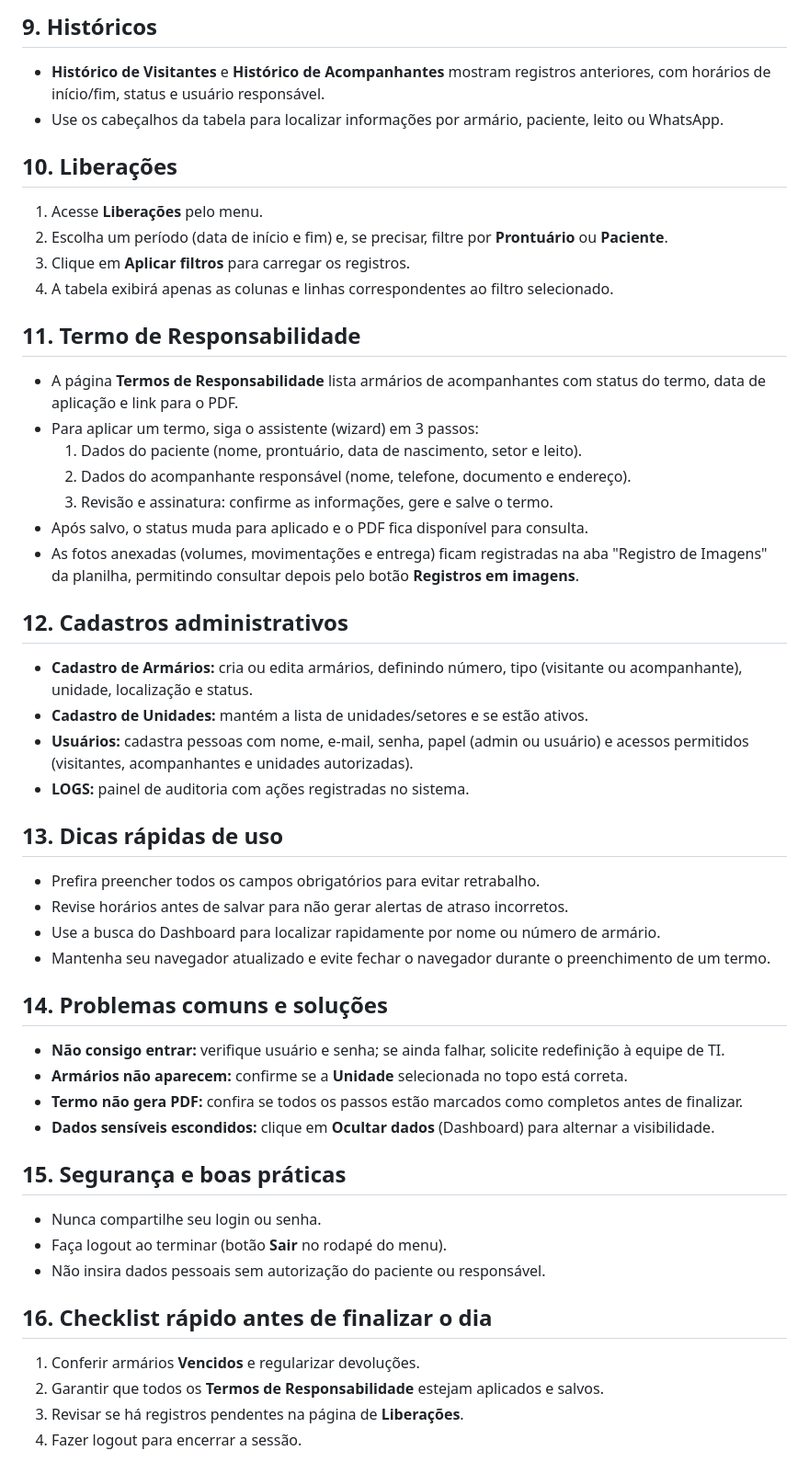
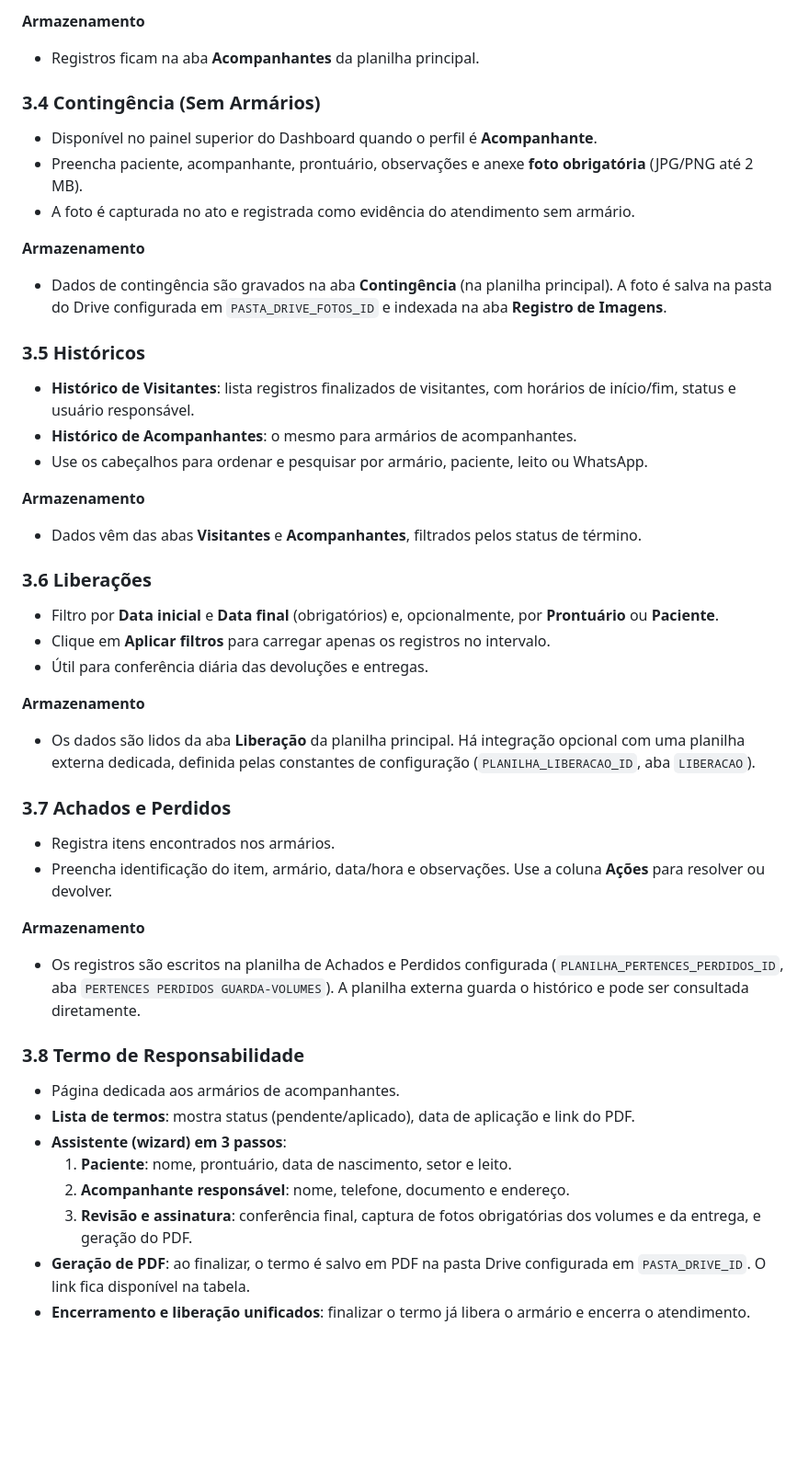
Before and after one commit to Lukyammm/Consign, a Markdown page: MANUAL_DO_USUARIO.md, the part around the change printed below. Shown: that part at 92% size. Drawn GitHub-style; blank space fills up the shorter version.

```diff
--- a/MANUAL_DO_USUARIO.md
+++ b/MANUAL_DO_USUARIO.md
@@ -59,48 +44,45 @@ Este manual foi pensado para quem não é técnico. Ele explica, em linguagem di
 
-## 9. Históricos
-- **Histórico de Visitantes** e **Histórico de Acompanhantes** mostram registros anteriores, com horários de início/fim, status e usuário responsável.
-- Use os cabeçalhos da tabela para localizar informações por armário, paciente, leito ou WhatsApp.
+**Armazenamento**
+- Registros ficam na aba **Acompanhantes** da planilha principal.
 
-## 10. Liberações
-1. Acesse **Liberações** pelo menu.
-2. Escolha um período (data de início e fim) e, se precisar, filtre por **Prontuário** ou **Paciente**.
-3. Clique em **Aplicar filtros** para carregar os registros.
-4. A tabela exibirá apenas as colunas e linhas correspondentes ao filtro selecionado.
+### 3.4 Contingência (Sem Armários)
+- Disponível no painel superior do Dashboard quando o perfil é **Acompanhante**.
+- Preencha paciente, acompanhante, prontuário, observações e anexe **foto obrigatória** (JPG/PNG até 2 MB).
+- A foto é capturada no ato e registrada como evidência do atendimento sem armário.
 
-## 11. Termo de Responsabilidade
-- A página **Termos de Responsabilidade** lista armários de acompanhantes com status do termo, data de aplicação e link para o PDF.
-- Para aplicar um termo, siga o assistente (wizard) em 3 passos:
-  1. Dados do paciente (nome, prontuário, data de nascimento, setor e leito).
-  2. Dados do acompanhante responsável (nome, telefone, documento e endereço).
-  3. Revisão e assinatura: confirme as informações, gere e salve o termo.
-- Após salvo, o status muda para aplicado e o PDF fica disponível para consulta.
-- As fotos anexadas (volumes, movimentações e entrega) ficam registradas na aba "Registro de Imagens" da planilha, permitindo consultar depois pelo botão **Registros em imagens**.
+**Armazenamento**
+- Dados de contingência são gravados na aba **Contingência** (na planilha principal). A foto é salva na pasta do Drive configurada em `PASTA_DRIVE_FOTOS_ID` e indexada na aba **Registro de Imagens**.
 
-## 12. Cadastros administrativos
-- **Cadastro de Armários:** cria ou edita armários, definindo número, tipo (visitante ou acompanhante), unidade, localização e status.
-- **Cadastro de Unidades:** mantém a lista de unidades/setores e se estão ativos.
-- **Usuários:** cadastra pessoas com nome, e-mail, senha, papel (admin ou usuário) e acessos permitidos (visitantes, acompanhantes e unidades autorizadas).
-- **LOGS:** painel de auditoria com ações registradas no sistema.
+### 3.5 Históricos
+- **Histórico de Visitantes**: lista registros finalizados de visitantes, com horários de início/fim, status e usuário responsável.
+- **Histórico de Acompanhantes**: o mesmo para armários de acompanhantes.
+- Use os cabeçalhos para ordenar e pesquisar por armário, paciente, leito ou WhatsApp.
 
-## 13. Dicas rápidas de uso
-- Prefira preencher todos os campos obrigatórios para evitar retrabalho.
-- Revise horários antes de salvar para não gerar alertas de atraso incorretos.
-- Use a busca do Dashboard para localizar rapidamente por nome ou número de armário.
-- Mantenha seu navegador atualizado e evite fechar o navegador durante o preenchimento de um termo.
+**Armazenamento**
+- Dados vêm das abas **Visitantes** e **Acompanhantes**, filtrados pelos status de término.
 
-## 14. Problemas comuns e soluções
-- **Não consigo entrar:** verifique usuário e senha; se ainda falhar, solicite redefinição à equipe de TI.
-- **Armários não aparecem:** confirme se a **Unidade** selecionada no topo está correta.
-- **Termo não gera PDF:** confira se todos os passos estão marcados como completos antes de finalizar.
-- **Dados sensíveis escondidos:** clique em **Ocultar dados** (Dashboard) para alternar a visibilidade.
+### 3.6 Liberações
+- Filtro por **Data inicial** e **Data final** (obrigatórios) e, opcionalmente, por **Prontuário** ou **Paciente**.
+- Clique em **Aplicar filtros** para carregar apenas os registros no intervalo.
+- Útil para conferência diária das devoluções e entregas.
 
-## 15. Segurança e boas práticas
-- Nunca compartilhe seu login ou senha.
-- Faça logout ao terminar (botão **Sair** no rodapé do menu).
-- Não insira dados pessoais sem autorização do paciente ou responsável.
+**Armazenamento**
+- Os dados são lidos da aba **Liberação** da planilha principal. Há integração opcional com uma planilha externa dedicada, definida pelas constantes de configuração (`PLANILHA_LIBERACAO_ID`, aba `LIBERACAO`).
 
-## 16. Checklist rápido antes de finalizar o dia
-1. Conferir armários **Vencidos** e regularizar devoluções.
-2. Garantir que todos os **Termos de Responsabilidade** estejam aplicados e salvos.
-3. Revisar se há registros pendentes na página de **Liberações**.
-4. Fazer logout para encerrar a sessão.
+### 3.7 Achados e Perdidos
+- Registra itens encontrados nos armários.
+- Preencha identificação do item, armário, data/hora e observações. Use a coluna **Ações** para resolver ou devolver.
+
+**Armazenamento**
+- Os registros são escritos na planilha de Achados e Perdidos configurada (`PLANILHA_PERTENCES_PERDIDOS_ID`, aba `PERTENCES PERDIDOS GUARDA-VOLUMES`). A planilha externa guarda o histórico e pode ser consultada diretamente.
+
+### 3.8 Termo de Responsabilidade
+- Página dedicada aos armários de acompanhantes.
+- **Lista de termos**: mostra status (pendente/aplicado), data de aplicação e link do PDF.
+- **Assistente (wizard) em 3 passos**:
+  1. **Paciente**: nome, prontuário, data de nascimento, setor e leito.
+  2. **Acompanhante responsável**: nome, telefone, documento e endereço.
+  3. **Revisão e assinatura**: conferência final, captura de fotos obrigatórias dos volumes e da entrega, e geração do PDF.
+- **Geração de PDF**: ao finalizar, o termo é salvo em PDF na pasta Drive configurada em `PASTA_DRIVE_ID`. O link fica disponível na tabela.
+- **Encerramento e liberação unificados**: finalizar o termo já libera o armário e encerra o atendimento.
+
```
Also changed, not shown: other parts of MANUAL_DO_USUARIO.md (+104 -48 lines).
